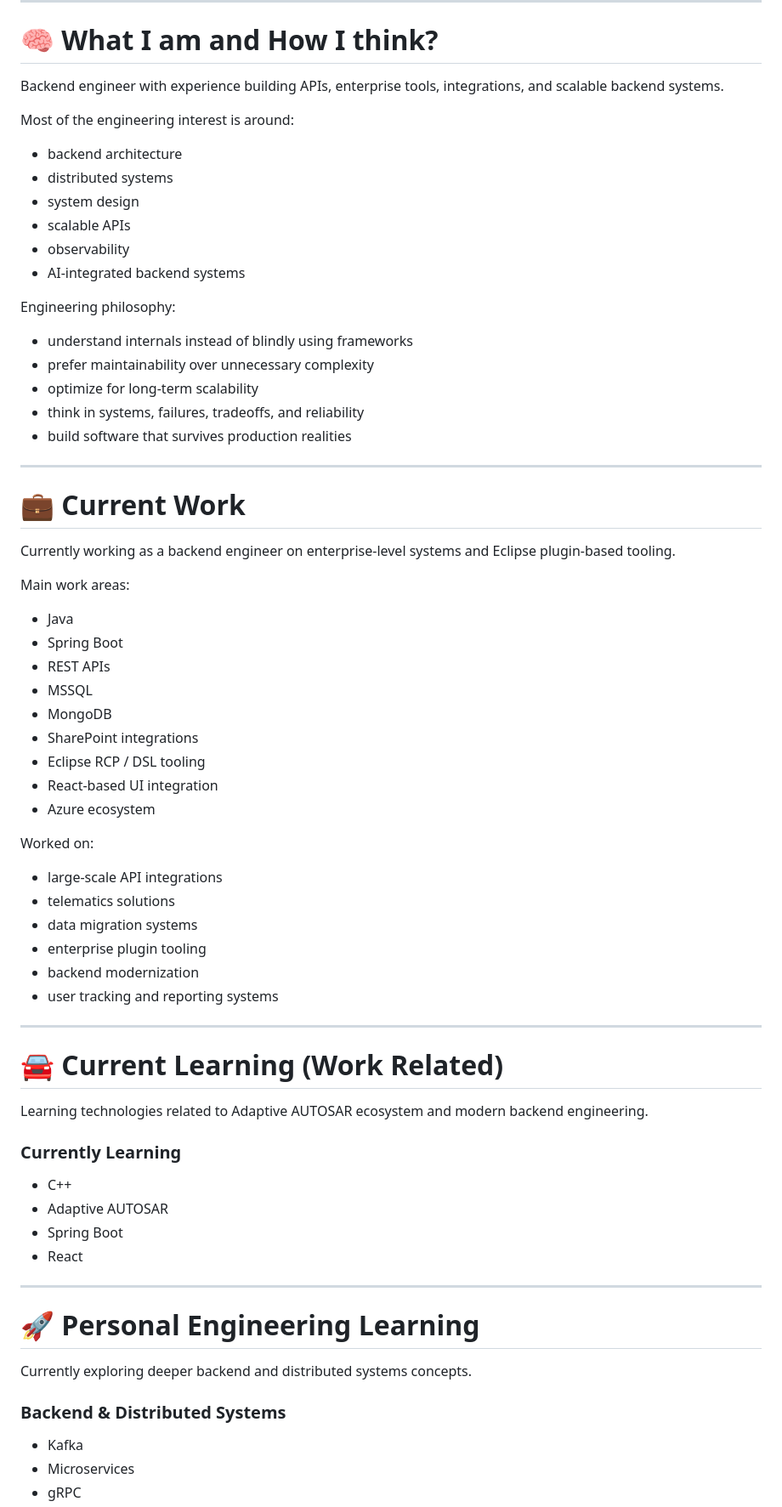
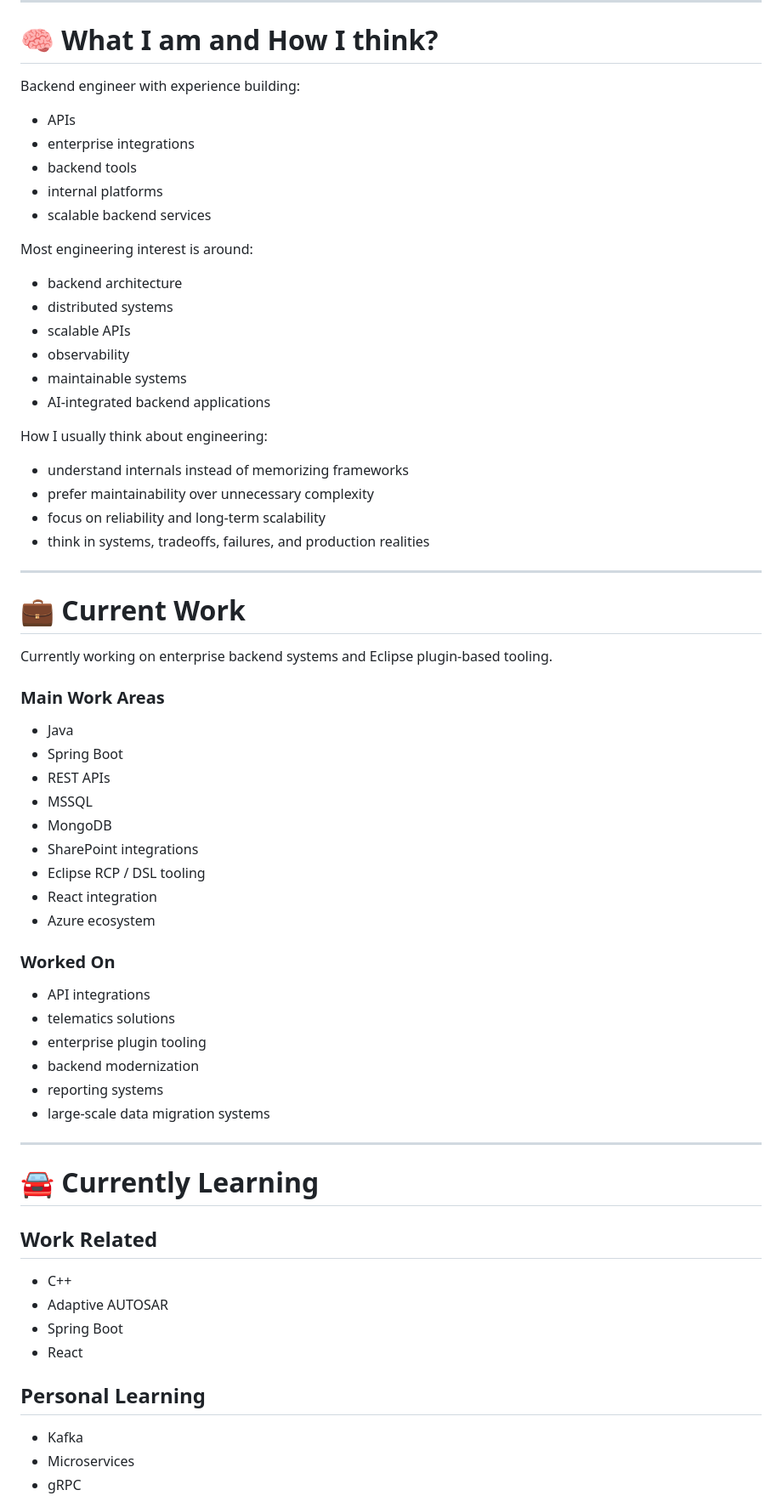
Before and after one commit to SudegoraAnkit/SudegoraAnkit, a Markdown page: README.md, the part around one of its changes. Shown at 85% size. Rendered like a GitHub page.

Commit message:
Revise README for clarity and personal branding
Updated personal information and refined engineering philosophy. Enhanced clarity in skills and experience sections.

```diff
--- a/README.md
+++ b/README.md
@@ -34,30 +26,34 @@
 
 # 🧠 What I am and How I think?
 
-Backend engineer with experience building APIs, enterprise tools, integrations, and scalable backend systems.
+Backend engineer with experience building:
+- APIs
+- enterprise integrations
+- backend tools
+- internal platforms
+- scalable backend services
 
-Most of the engineering interest is around:
+Most engineering interest is around:
 - backend architecture
 - distributed systems
-- system design
 - scalable APIs
 - observability
-- AI-integrated backend systems
+- maintainable systems
+- AI-integrated backend applications
 
-Engineering philosophy:
-- understand internals instead of blindly using frameworks
+How I usually think about engineering:
+- understand internals instead of memorizing frameworks
 - prefer maintainability over unnecessary complexity
-- optimize for long-term scalability
-- think in systems, failures, tradeoffs, and reliability
-- build software that survives production realities
+- focus on reliability and long-term scalability
+- think in systems, tradeoffs, failures, and production realities
 
 ---
 
 # 💼 Current Work
 
-Currently working as a backend engineer on enterprise-level systems and Eclipse plugin-based tooling.
+Currently working on enterprise backend systems and Eclipse plugin-based tooling.
 
-Main work areas:
+### Main Work Areas
 - Java
 - Spring Boot
 - REST APIs
@@ -65,36 +61,28 @@ Main work areas:
 - MongoDB
 - SharePoint integrations
 - Eclipse RCP / DSL tooling
-- React-based UI integration
+- React integration
 - Azure ecosystem
 
-Worked on:
-- large-scale API integrations
+### Worked On
+- API integrations
 - telematics solutions
-- data migration systems
 - enterprise plugin tooling
 - backend modernization
-- user tracking and reporting systems
+- reporting systems
+- large-scale data migration systems
 
 ---
 
-# 🚘 Current Learning (Work Related)
+# 🚘 Currently Learning
 
-Learning technologies related to Adaptive AUTOSAR ecosystem and modern backend engineering.
-
-### Currently Learning
+## Work Related
 - C++
 - Adaptive AUTOSAR
 - Spring Boot
 - React
 
----
-
-# 🚀 Personal Engineering Learning
-
-Currently exploring deeper backend and distributed systems concepts.
-
-### Backend & Distributed Systems
+## Personal Learning
 - Kafka
 - Microservices
 - gRPC
```
Also changed, not shown: other parts of README.md (+93 -130 lines).
